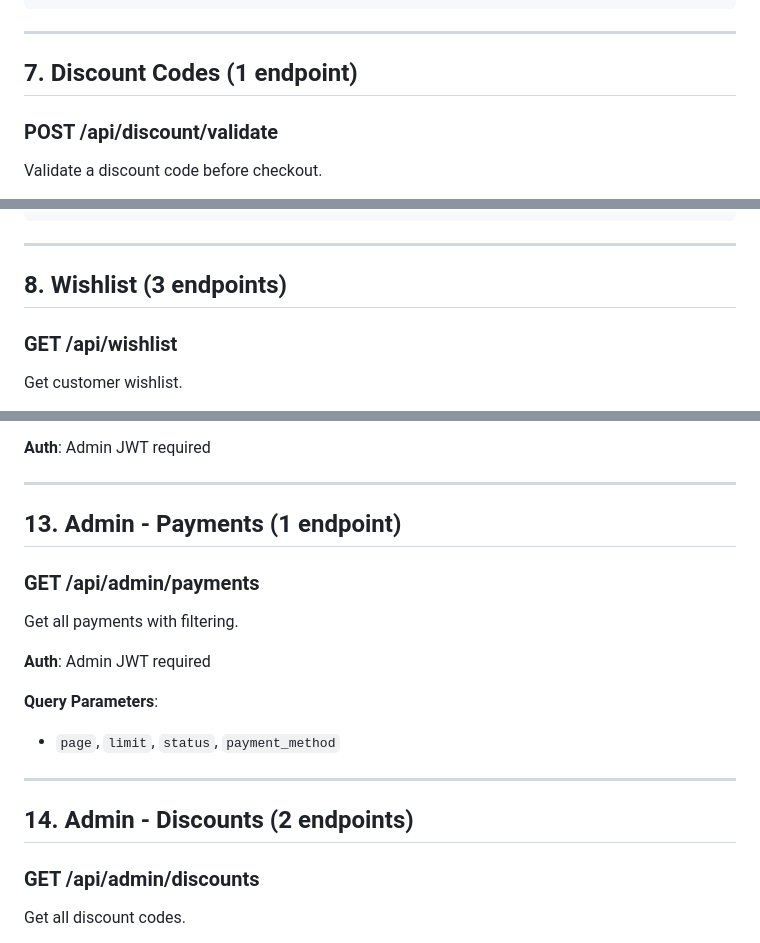
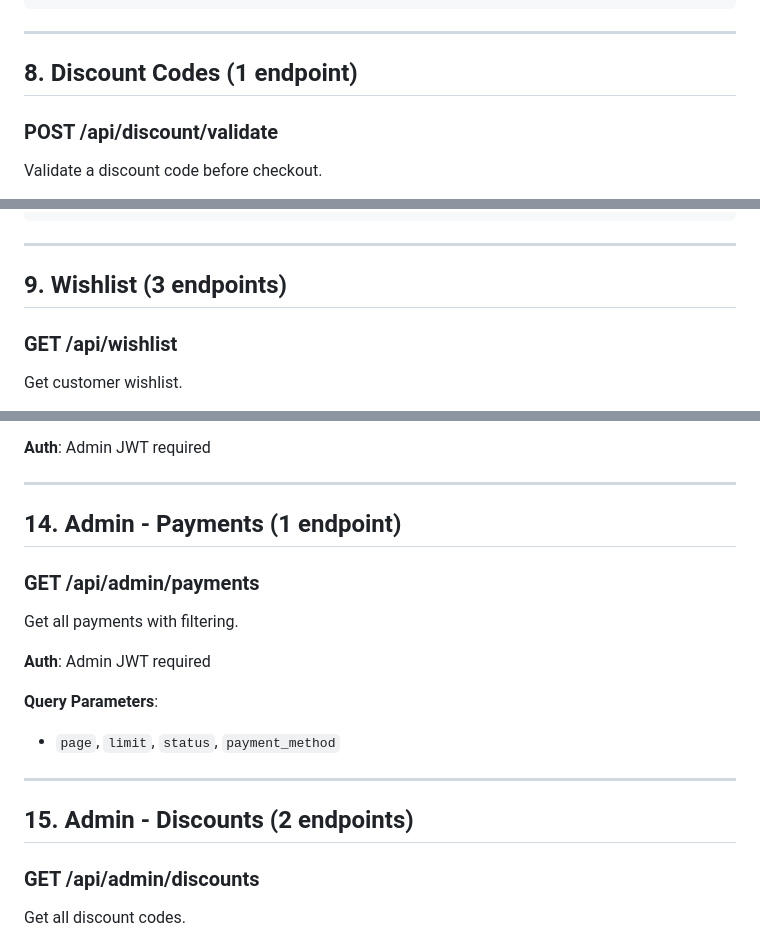
Before and after one commit to Nhlobo/backend-ecommerce, a Markdown page: API_ENDPOINTS.md, 3 parts joined by grey strips. GitHub-like rendering.

```diff
--- a/API_ENDPOINTS.md
+++ b/API_ENDPOINTS.md
@@ -387,7 +539,7 @@ Subscribe to newsletter.
 
 ---
 
-## 7. Discount Codes (1 endpoint)
+## 8. Discount Codes (1 endpoint)
 
 ### POST /api/discount/validate
 Validate a discount code before checkout.
@@ -419,7 +571,7 @@ Validate a discount code before checkout.
 
 ---
 
-## 8. Wishlist (3 endpoints)
+## 9. Wishlist (3 endpoints)
 
 ### GET /api/wishlist
 Get customer wishlist.
@@ -573,7 +725,7 @@ Delete product.
 
 ---
 
-## 13. Admin - Payments (1 endpoint)
+## 14. Admin - Payments (1 endpoint)
 
 ### GET /api/admin/payments
 Get all payments with filtering.
@@ -585,7 +737,7 @@ Get all payments with filtering.
 
 ---
 
-## 14. Admin - Discounts (2 endpoints)
+## 15. Admin - Discounts (2 endpoints)
 
 ### GET /api/admin/discounts
 Get all discount codes.
```
Also changed, not shown: other parts of API_ENDPOINTS.md (+163 -11 lines).
